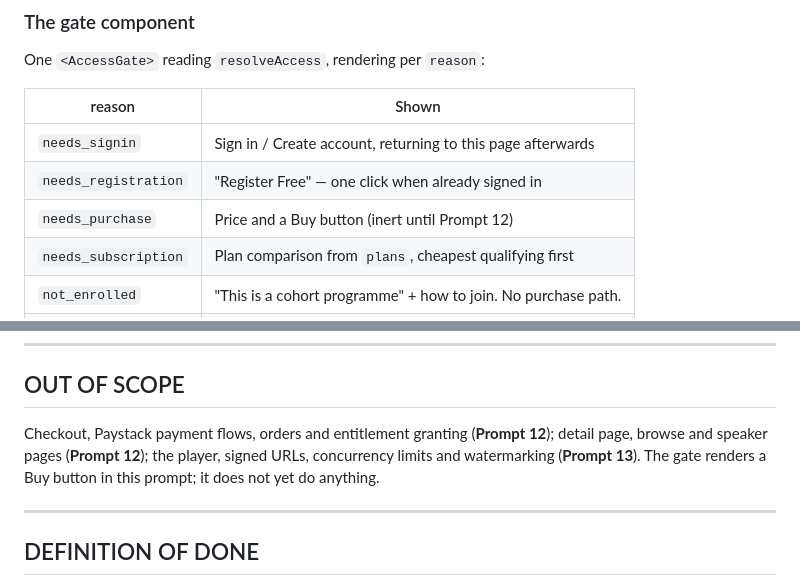
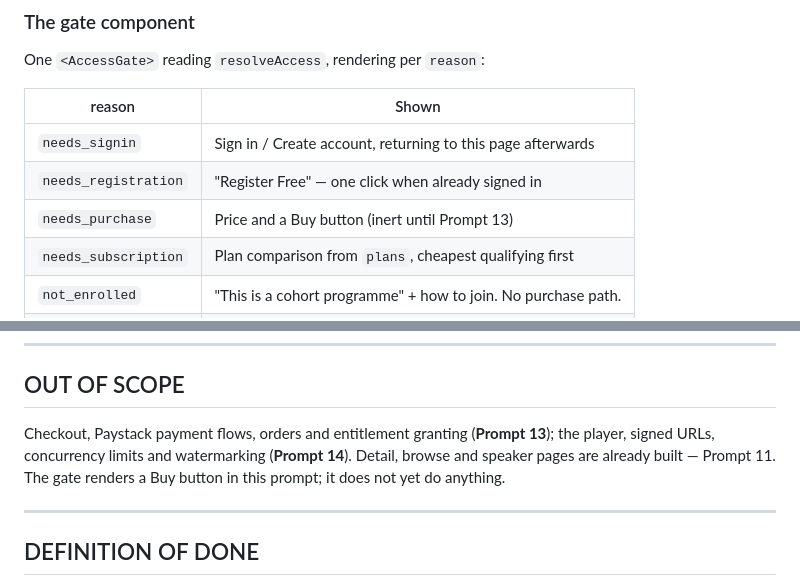
Before and after one commit to tundeaj/myrepo, a Markdown page: docs/prompt-12-viewer-accounts.md, 2 parts joined by grey strips. Drawn GitHub-style.

```diff
--- a/docs/prompt-11-viewer-accounts.md
+++ b/docs/prompt-12-viewer-accounts.md
@@ -235,7 +238,7 @@ One `<AccessGate>` reading `resolveAccess`, rendering per `reason`:
 |---|---|
 | `needs_signin` | Sign in / Create account, returning to this page afterwards |
 | `needs_registration` | "Register Free" — one click when already signed in |
-| `needs_purchase` | Price and a Buy button (inert until Prompt 12) |
+| `needs_purchase` | Price and a Buy button (inert until Prompt 13) |
 | `needs_subscription` | Plan comparison from `plans`, cheapest qualifying first |
 | `not_enrolled` | "This is a cohort programme" + how to join. No purchase path. |
 | `unavailable` | Expired or unpublished — say which |
@@ -269,10 +272,10 @@ the same policy to individual items.
 
 ## OUT OF SCOPE
 
-Checkout, Paystack payment flows, orders and entitlement granting (**Prompt 12**);
-detail page, browse and speaker pages (**Prompt 12**); the player, signed URLs,
-concurrency limits and watermarking (**Prompt 13**). The gate renders a Buy button in
-this prompt; it does not yet do anything.
+Checkout, Paystack payment flows, orders and entitlement granting (**Prompt 13**); the
+player, signed URLs, concurrency limits and watermarking (**Prompt 14**). Detail, browse
+and speaker pages are already built — Prompt 11. The gate renders a Buy button in this
+prompt; it does not yet do anything.
 
 ---
 
```
Also changed, not shown: other parts of docs/prompt-12-viewer-accounts.md (+34 -31 lines), docs/prompt-11-detail-pages.md (added, +250 -0 lines).
